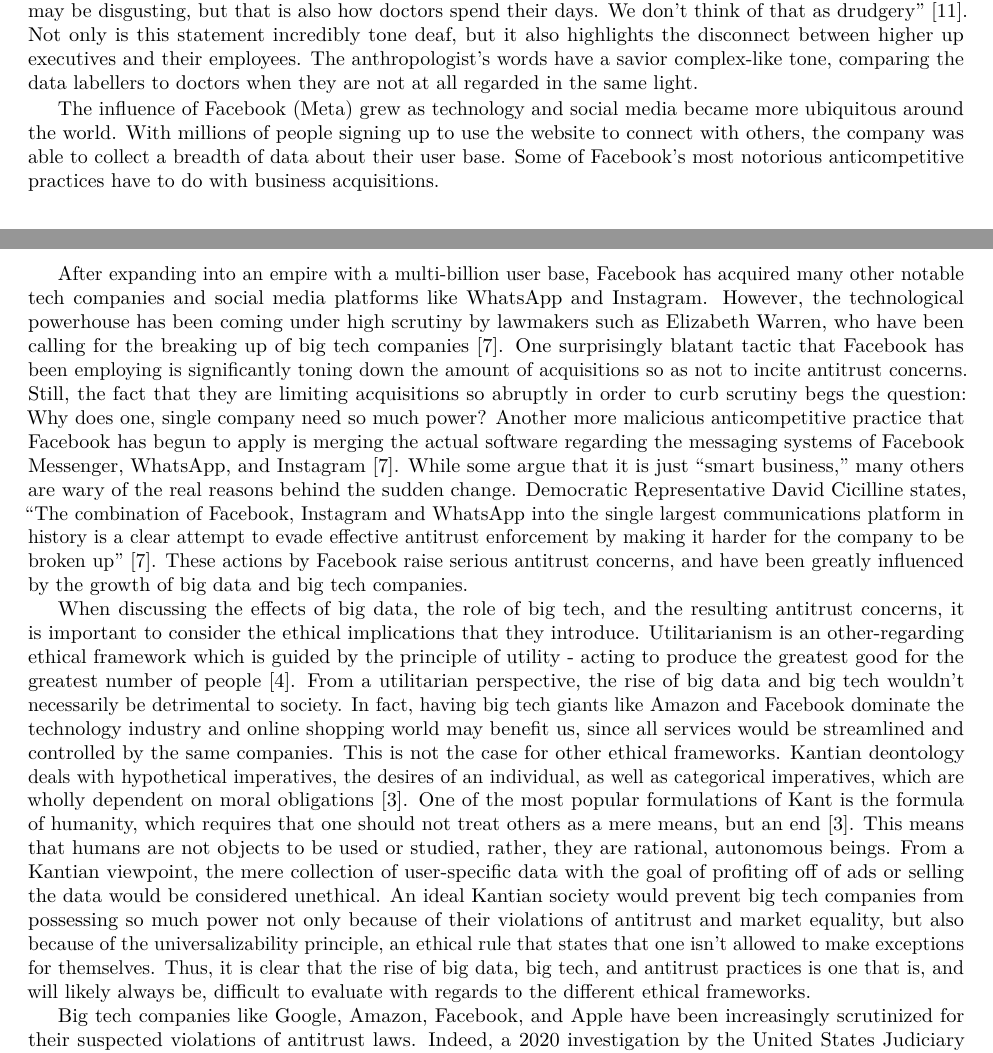
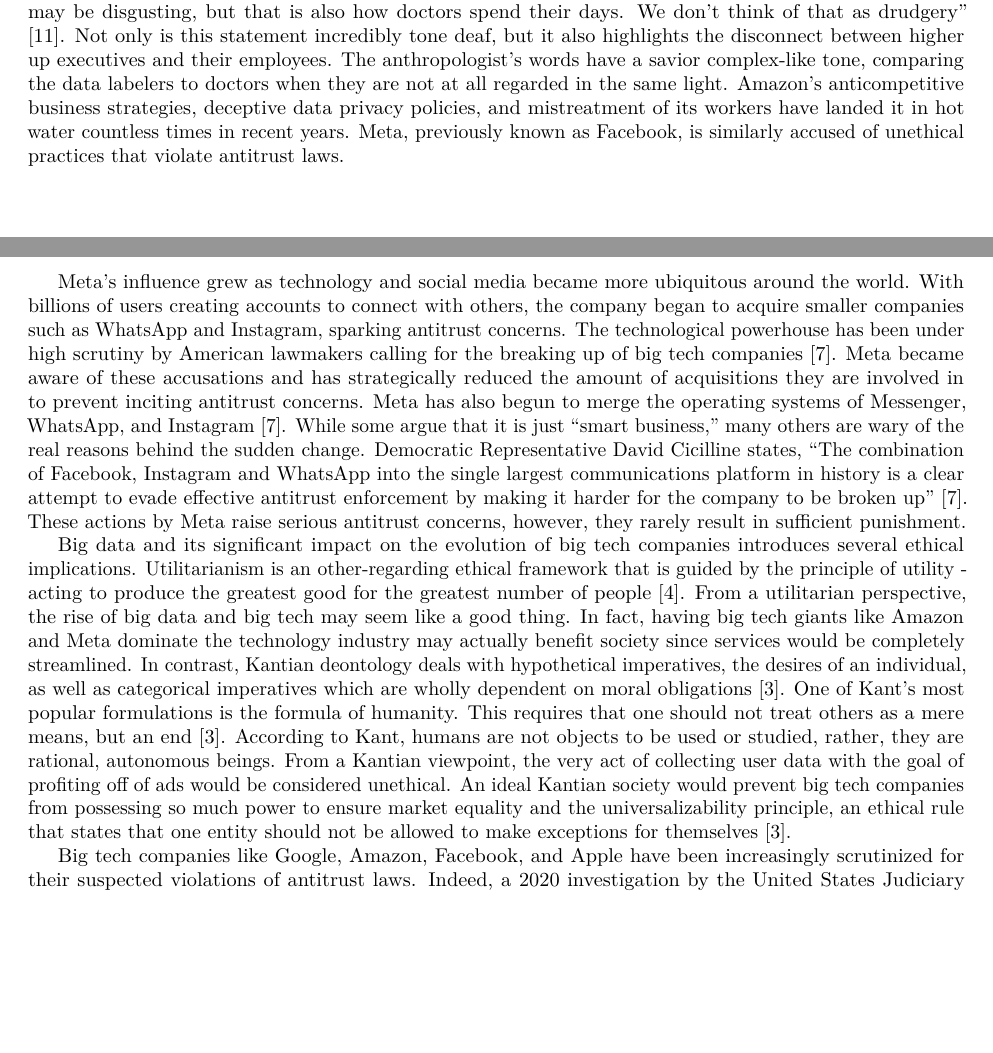
Before and after one commit to emilynomura1/data-ethics-paper, a LaTeX document (main.tex): two parts of pages 2 and 3 of 4, joined at a grey line, cut so that both start at the same text, the shorter picture padded with empty space. Compiled offline with pdfLaTeX.

Commit message:
Revise Meta & ethical frameworks sections

```diff
--- a/main.tex
+++ b/main.tex
@@ -44,17 +44,14 @@
 
 It is common knowledge that Amazon prevents their warehouse employees from unionizing. In 2020, Amazon  workers said that they often felt disposable; if they didn't hit high enough packaging rates to maximize productivity, they were fired from their positions \cite{amazon1}. Many warehouse employees have submitted complaints to OSHA, claiming that the company does not prioritize worker’s health. This disregard for warehouse employees is a common theme that is even revealed in some of their marketing tactics. For example, a holiday-themed commercial from 2017 focused entirely on the shipment aspect at Amazon. It depicted animated, “happy” boxes singing “Give a Little Bit” together, hopping along conveyor belts, and practically shipping themselves to people around the world \cite{amazon2}. Like many other big tech companies, Amazon does not want their customers to acknowledge what goes on “behind the scenes.” Unfortunately, Amazon's business is not just limited to the online shopping industry. The rise of big data has provided enormous opportunity in computational and predictive fields, including advances in machine learning algorithms and artificial intelligence. Yet, big tech companies often do not disclose the true nature of their algorithms and the humans that help build them.
 
-Amazon Web Services (AWS) provides data labeling assistance for companies that struggle to manage the amount of data they have, such as eBay \cite{aws}. In order for data labeling algorithms to ``learn'' and maximize both efficiency and accuracy, humans must first label the data. Amazon owns most of the major crowdsourcing services and employs data labelers \cite{ai}. The majority of data labeling offices are located in India where workers are promised a livable salary and a chance to improve their English skills \cite{ai}. While data labeling may seem like a simple task, some of the work involves watching medical operations, pornography, and other content that is extremely graphic or violent. Some workers even say that doctors should be doing the medical labeling themselves, as they have more domain-specific knowledge. However, data labeling is often thought of as a task that is “beneath” doctors. Unsurprisingly, other big tech companies share this sentiment. A Microsoft anthropologist claims that “the work is easily misunderstood. Listening to people cough all day may be disgusting, but that is also how doctors spend their days. We don’t think of that as drudgery” \cite{ai}. Not only is this statement incredibly tone deaf, but it also highlights the disconnect between higher up executives and their employees. The anthropologist’s words have a savior complex-like tone, comparing the data labellers to doctors when they are not at all regarded in the same light.
+Amazon Web Services (AWS) provides data labeling assistance for companies that struggle to manage the amount of data they have, such as eBay \cite{aws}. In order for data labeling algorithms to ``learn'' and maximize both efficiency and accuracy, humans must first label the data. Amazon owns most of the major crowdsourcing services and employs data labelers \cite{ai}. The majority of data labeling offices are located in India where workers are promised a livable salary and a chance to improve their English skills \cite{ai}. While data labeling may seem like a simple task, some of the work involves watching medical operations, pornography, and other content that is extremely graphic or violent. Some workers even say that doctors should be doing the medical labeling themselves, as they have more domain-specific knowledge. However, data labeling is often thought of as a task that is “beneath” doctors. Unsurprisingly, other big tech companies share this sentiment. A Microsoft anthropologist claims that “the work is easily misunderstood. Listening to people cough all day may be disgusting, but that is also how doctors spend their days. We don’t think of that as drudgery” \cite{ai}. Not only is this statement incredibly tone deaf, but it also highlights the disconnect between higher up executives and their employees. The anthropologist’s words have a savior complex-like tone, comparing the data labelers to doctors when they are not at all regarded in the same light. Amazon's anticompetitive business strategies, deceptive data privacy policies, and mistreatment of its workers have landed it in hot water countless times in recent years. Meta, previously known as Facebook, is similarly accused of unethical practices that violate antitrust laws.\newpage
 
-The influence of Facebook (Meta) grew as technology and social media became more ubiquitous around the world. With millions of people signing up to use the website to connect with others, the company was able to collect a breadth of data about their user base. Some of Facebook’s most notorious anticompetitive practices have to do with business acquisitions.
+Meta's influence grew as technology and social media became more ubiquitous around the world. With billions of users creating accounts to connect with others, the company began to acquire smaller companies such as WhatsApp and Instagram, sparking antitrust concerns. The technological powerhouse has been under high scrutiny by American lawmakers calling for the breaking up of big tech companies \cite{facebook}. Meta became aware of these accusations and has strategically reduced the amount of acquisitions they are involved in to prevent inciting antitrust concerns. Meta has also begun to merge the operating systems of Messenger, WhatsApp, and Instagram \cite{facebook}. While some argue that it is just “smart business,” many others are wary of the real reasons behind the sudden change. Democratic Representative David Cicilline states, “The combination of Facebook, Instagram and WhatsApp into the single largest communications platform in history is a clear attempt to evade effective antitrust enforcement by making it harder for the company to be broken up” \cite{facebook}. These actions by Meta raise serious antitrust concerns, however, they rarely result in sufficient punishment.
 
-After expanding into an empire with a multi-billion user base, Facebook has acquired many other notable tech companies and social media platforms like WhatsApp and Instagram. However, the technological powerhouse has been coming under high scrutiny by lawmakers such as Elizabeth Warren, who have been calling for the breaking up of big tech companies \cite{facebook}. One surprisingly blatant tactic that Facebook has been employing is significantly toning down the amount of acquisitions so as not to incite antitrust concerns. Still, the fact that they are limiting acquisitions so abruptly in order to curb scrutiny begs the question: Why does one, single company need so much power? Another more malicious anticompetitive practice that Facebook has begun to apply is merging the actual software regarding the messaging systems of Facebook Messenger, WhatsApp, and Instagram \cite{facebook}. While some argue that it is just “smart business,” many others are wary of the real reasons behind the sudden change. Democratic Representative David Cicilline states, “The combination of Facebook, Instagram and WhatsApp into the single largest communications platform in history is a clear attempt to evade effective antitrust enforcement by making it harder for the company to be broken up” \cite{facebook}. These actions by Facebook raise serious antitrust concerns, and have been greatly influenced by the growth of big data and big tech companies.
-
-When discussing the effects of big data, the role of big tech, and the resulting antitrust concerns, it is important to consider the ethical implications that they introduce. Utilitarianism is an other-regarding ethical framework which is guided by the principle of utility - acting to produce the greatest good for the greatest number of people \cite{crashcourse2}. From a utilitarian perspective, the rise of big data and big tech wouldn’t necessarily be detrimental to society. In fact, having big tech giants like Amazon and Facebook dominate the technology industry and online shopping world may benefit us, since all services would be streamlined and controlled by the same companies. This is not the case for other ethical frameworks. Kantian deontology deals with hypothetical imperatives, the desires of an individual, as well as categorical imperatives, which are wholly dependent on moral obligations \cite{crashcourse1}. One of the most popular formulations of Kant is the formula of humanity, which requires that one should not treat others as a mere means, but an end \cite{crashcourse1}. This means that humans are not objects to be used or studied, rather, they are rational, autonomous beings. From a Kantian viewpoint, the mere collection of user-specific data with the goal of profiting off of ads or selling the data would be considered unethical. An ideal Kantian society would prevent big tech companies from possessing so much power not only because of their violations of antitrust and market equality, but also because of the universalizability principle, an ethical rule that states that one isn’t allowed to make exceptions for themselves. Thus, it is clear that the rise of big data, big tech, and antitrust practices is one that is, and will likely always be, difficult to evaluate with regards to the different ethical frameworks.
+Big data and its significant impact on the evolution of big tech companies introduces several ethical implications. Utilitarianism is an other-regarding ethical framework that is guided by the principle of utility - acting to produce the greatest good for the greatest number of people \cite{crashcourse2}. From a utilitarian perspective, the rise of big data and big tech may seem like a good thing. In fact, having big tech giants like Amazon and Meta dominate the technology industry may actually benefit society since services would be completely streamlined. In contrast, Kantian deontology deals with hypothetical imperatives, the desires of an individual, as well as categorical imperatives which are wholly dependent on moral obligations \cite{crashcourse1}. One of Kant's most popular formulations is the formula of humanity. This requires that one should not treat others as a mere means, but an end \cite{crashcourse1}. According to Kant, humans are not objects to be used or studied, rather, they are rational, autonomous beings. From a Kantian viewpoint, the very act of collecting user data with the goal of profiting off of ads would be considered unethical. An ideal Kantian society would prevent big tech companies from possessing so much power to ensure market equality and the universalizability principle, an ethical rule that states that one entity should not be allowed to make exceptions for themselves \cite{crashcourse1}.
 
 Big tech companies like Google, Amazon, Facebook, and Apple have been increasingly scrutinized for their suspected violations of antitrust laws. Indeed, a 2020 investigation by the United States Judiciary Antitrust Subcommittee concluded that “The Big Four” were “committed to drowning out competition through unfair and anti-competitive practices - often doing so as the expense of user privacy and innovation" \cite{monopoly}. The collection and use of big data by big tech companies has been increasingly difficult to stray from in today’s age of consumerism. Technology is all around us, and due to the COVID-19 pandemic, it has become interwoven with nearly every aspect of our lives, including education, shopping, and practically all forms of media consumption. Amazon and Facebook are two big tech companies that have implemented the most glaringly unethical practices. Their undeniable dominance has allowed them, for now, to avoid serious financial repercussions relating to antitrust concerns. It is difficult to assess the ethics of big data and big tech when there have been incredibly helpful outcomes guided by the technological advancements of the innovations of these companies. Nevertheless, as consumers, we should be given the option to control what kind of data is collected about us and be able to hold companies accountable on a micro level for infringements of data privacy and, on a broader level, for violations of antitrust.
 
 \newpage
-
 \printbibliography
 \end{document}
```
